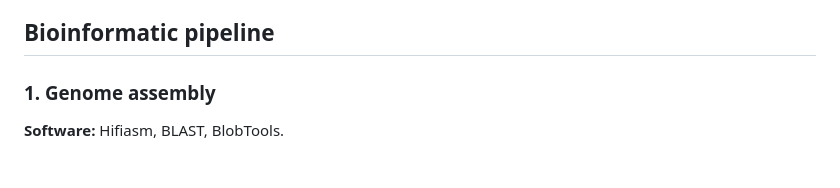
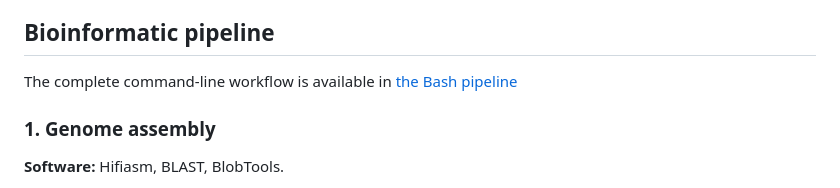
Before and after one commit to AnaUnix/Africonus-crotchii-genome-assembly, a Markdown page: README.md, the part around the change. Drawn GitHub-style.

```diff
--- a/README.md
+++ b/README.md
@@ -16,6 +16,9 @@
  | **Genome anchored to pseudochromosomes** | 86.86% | 85.23% |
 
 ## Bioinformatic pipeline
+
+The complete command-line workflow is available in
+[the Bash pipeline](scripts/Acrot_pipeline.sh)
 
 ### 1. Genome assembly
 
```
